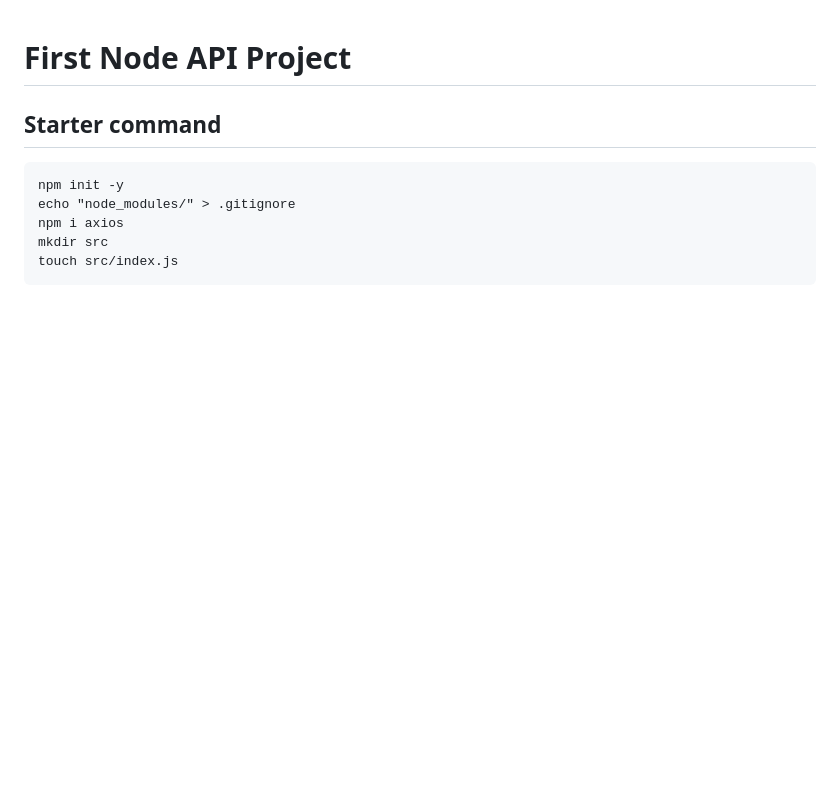
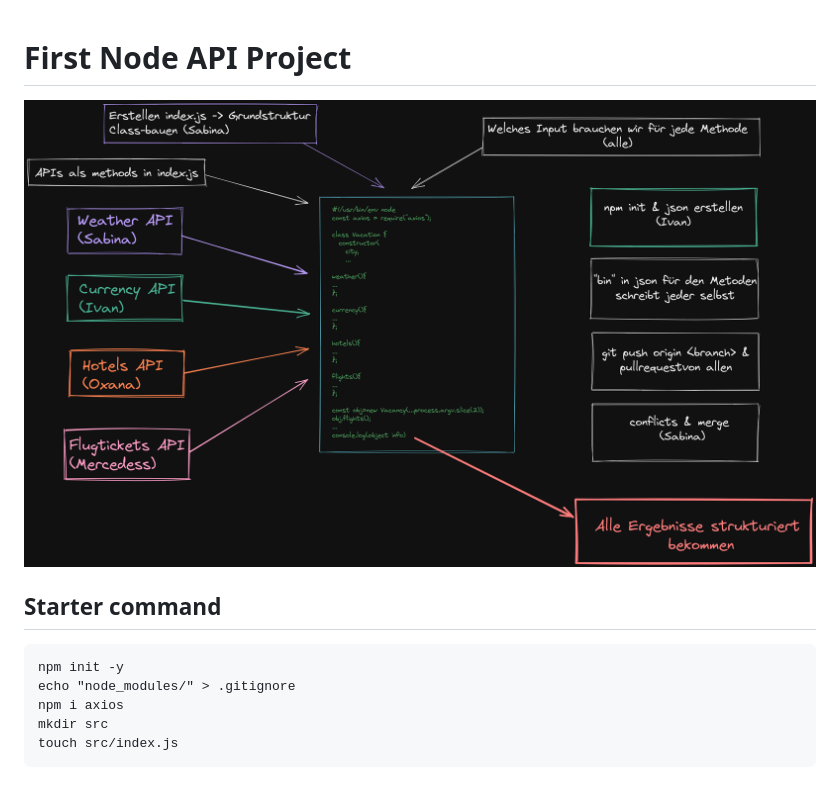
Before and after one commit to saby-gaby/first-node-api-project, a Markdown page: README.md, the part around the change. Rendered like a GitHub page; pictures changed too: plan.png (added); blank space fills up the shorter version.

````diff
--- a/README.md
+++ b/README.md
@@ -1,4 +1,6 @@
 # First Node API Project
+
+![Our plan](./plan.png)
 
 ## Starter command
 ```cmd
````
Also changed, not shown: 2 other files.
